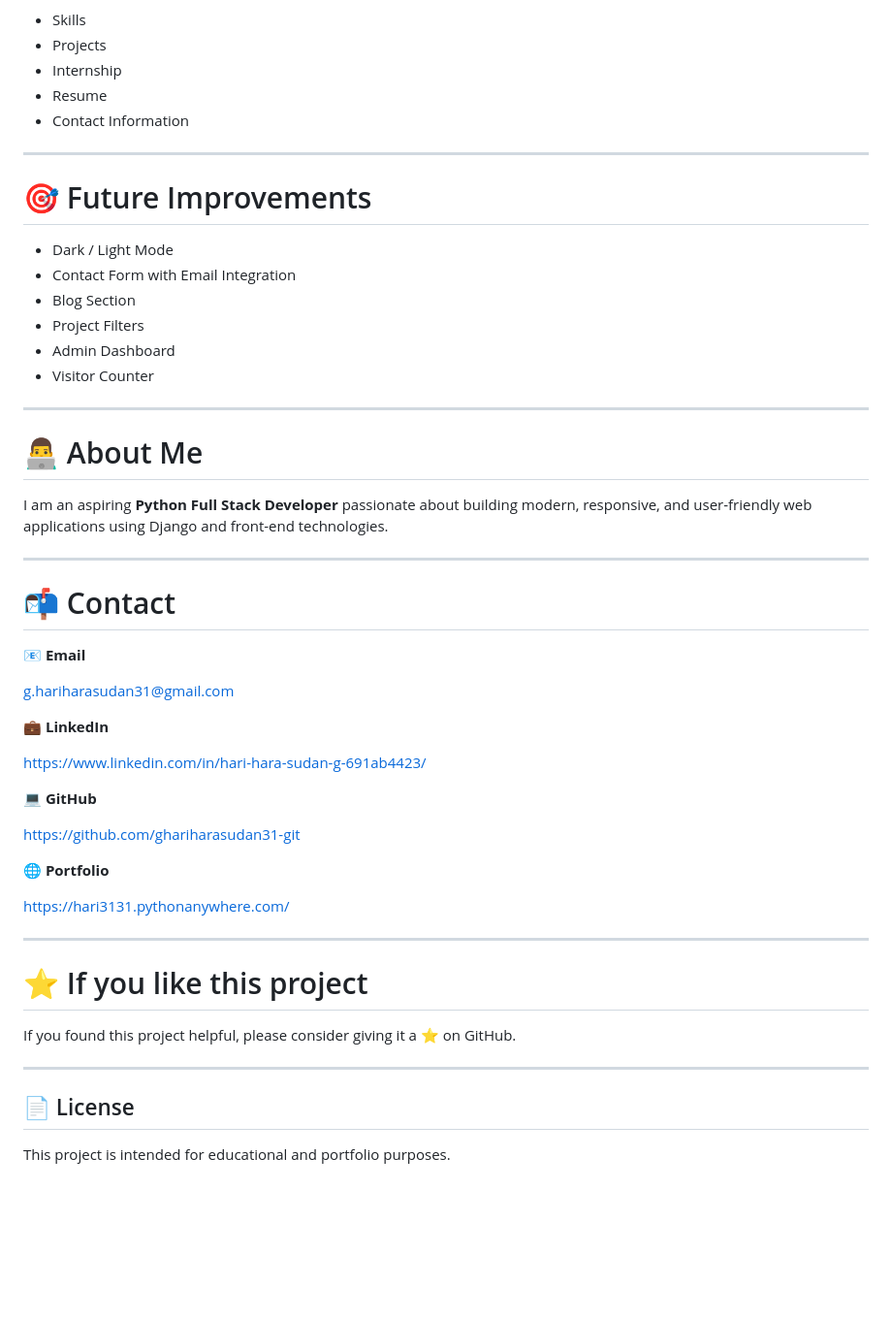
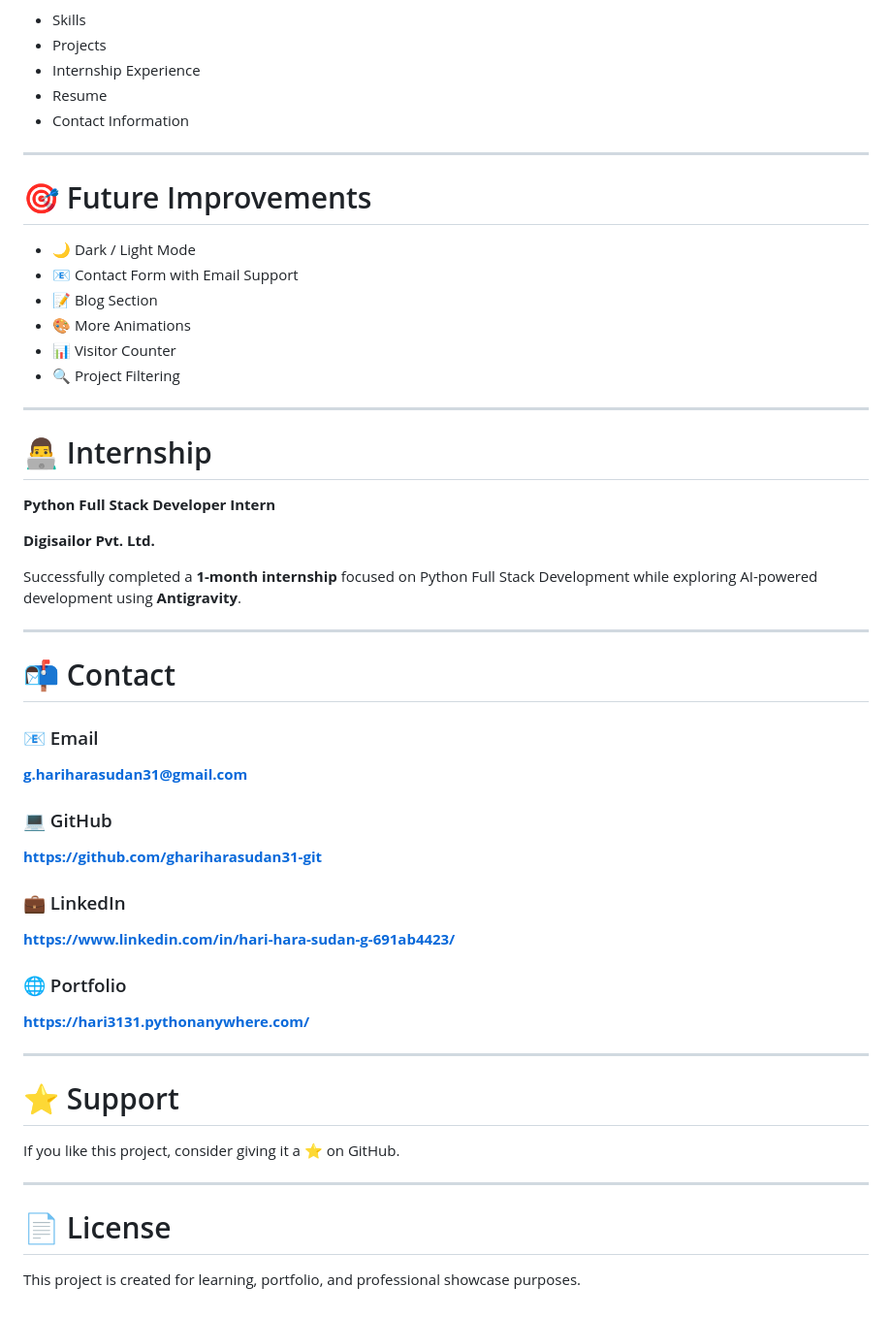
Before and after one commit to ghariharasudan31-git/G-Hari-Hara-Sudan-Portfolio, a Markdown page: README.md, the part around one of its changes. Shown at 97% size. Drawn GitHub-style; blank space fills up the shorter version.

```diff
--- a/README.md
+++ b/README.md
@@ -166,7 +181,7 @@ A professional portfolio to showcase my:
 
 - Skills
 - Projects
-- Internship
+- Internship Experience
 - Resume
 - Contact Information
 
@@ -174,47 +189,51 @@ A professional portfolio to showcase my:
 
 # 🎯 Future Improvements
 
-- Dark / Light Mode
-- Contact Form with Email Integration
-- Blog Section
-- Project Filters
-- Admin Dashboard
-- Visitor Counter
+- 🌙 Dark / Light Mode
+- 📧 Contact Form with Email Support
+- 📝 Blog Section
+- 🎨 More Animations
+- 📊 Visitor Counter
+- 🔍 Project Filtering
 
 ---
 
-# 👨‍💻 About Me
+# 👨‍💻 Internship
 
-I am an aspiring **Python Full Stack Developer** passionate about building modern, responsive, and user-friendly web applications using Django and front-end technologies.
+**Python Full Stack Developer Intern**
+
+**Digisailor Pvt. Ltd.**
+
+Successfully completed a **1-month internship** focused on Python Full Stack Development while exploring AI-powered development using **Antigravity**.
 
 ---
 
 # 📬 Contact
 
-📧 **Email**
+### 📧 Email
 
-g.hariharasudan31@gmail.com
+**g.hariharasudan31@gmail.com**
 
-💼 **LinkedIn**
+### 💻 GitHub
 
-https://www.linkedin.com/in/hari-hara-sudan-g-691ab4423/
+**https://github.com/ghariharasudan31-git**
 
-💻 **GitHub**
+### 💼 LinkedIn
 
-https://github.com/ghariharasudan31-git
+**https://www.linkedin.com/in/hari-hara-sudan-g-691ab4423/**
 
-🌐 **Portfolio**
+### 🌐 Portfolio
 
-https://hari3131.pythonanywhere.com/
+**https://hari3131.pythonanywhere.com/**
 
 ---
 
-# ⭐ If you like this project
+# ⭐ Support
 
-If you found this project helpful, please consider giving it a ⭐ on GitHub.
+If you like this project, consider giving it a ⭐ on GitHub.
 
 ---
 
-## 📄 License
+# 📄 License
 
-This project is intended for educational and portfolio purposes.
+This project is created for learning, portfolio, and professional showcase purposes.
```
Also changed, not shown: other parts of README.md (+57 -42 lines).
